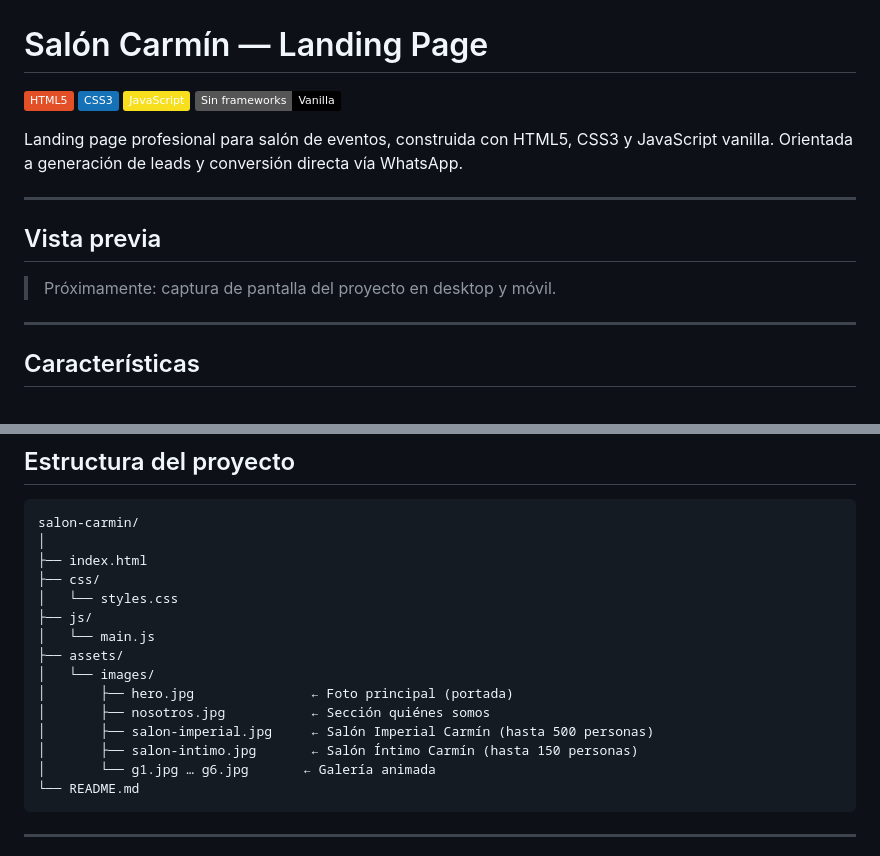
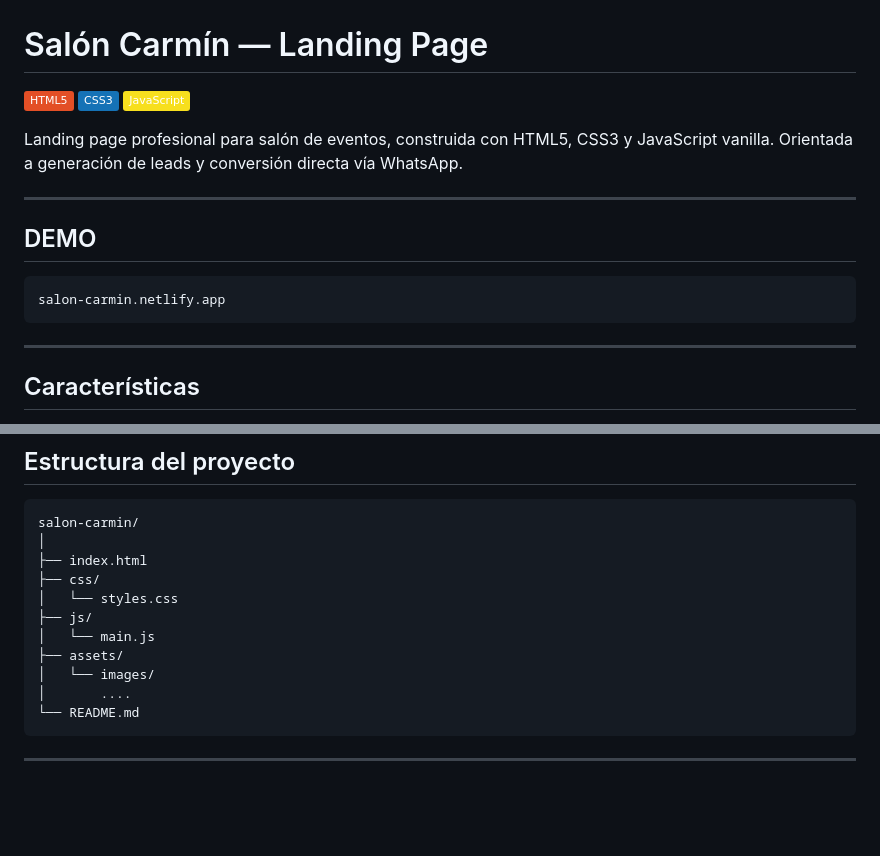
Before and after one commit to luisangelfc/salon-carmin, a Markdown page: README.md, 2 parts joined by grey strips. GitHub-like rendering; badges without logos; blank space fills up the shorter version.

Commit message:
Modificando README

````diff
--- a/README.md
+++ b/README.md
@@ -3,18 +3,16 @@
 ![HTML5](https://img.shields.io/badge/HTML5-E34F26?style=flat&logo=html5&logoColor=white)
 ![CSS3](https://img.shields.io/badge/CSS3-1572B6?style=flat&logo=css3&logoColor=white)
 ![JavaScript](https://img.shields.io/badge/JavaScript-F7DF1E?style=flat&logo=javascript&logoColor=black)
-![Sin frameworks](https://img.shields.io/badge/Sin%20frameworks-Vanilla-black?style=flat)
 
 Landing page profesional para salón de eventos, construida con HTML5, CSS3 y JavaScript vanilla. Orientada a generación de leads y conversión directa vía WhatsApp.
 
 ---
 
-## Vista previa
+## DEMO
 
-> Próximamente: captura de pantalla del proyecto en desktop y móvil.
+    salon-carmin.netlify.app
 
 ---
-
 ## Características
 
 - **Integración real con WhatsApp** — el formulario captura todos los datos del cliente y construye un mensaje estructurado automáticamente, enviándolo directo al número del negocio
@@ -50,11 +48,7 @@ salon-carmin/
 │   └── main.js
 ├── assets/
 │   └── images/
-│       ├── hero.jpg               ← Foto principal (portada)
-│       ├── nosotros.jpg           ← Sección quiénes somos
-│       ├── salon-imperial.jpg     ← Salón Imperial Carmín (hasta 500 personas)
-│       ├── salon-intimo.jpg       ← Salón Íntimo Carmín (hasta 150 personas)
-│       └── g1.jpg … g6.jpg       ← Galería animada
+│       ....
 └── README.md
 ```
 
````
